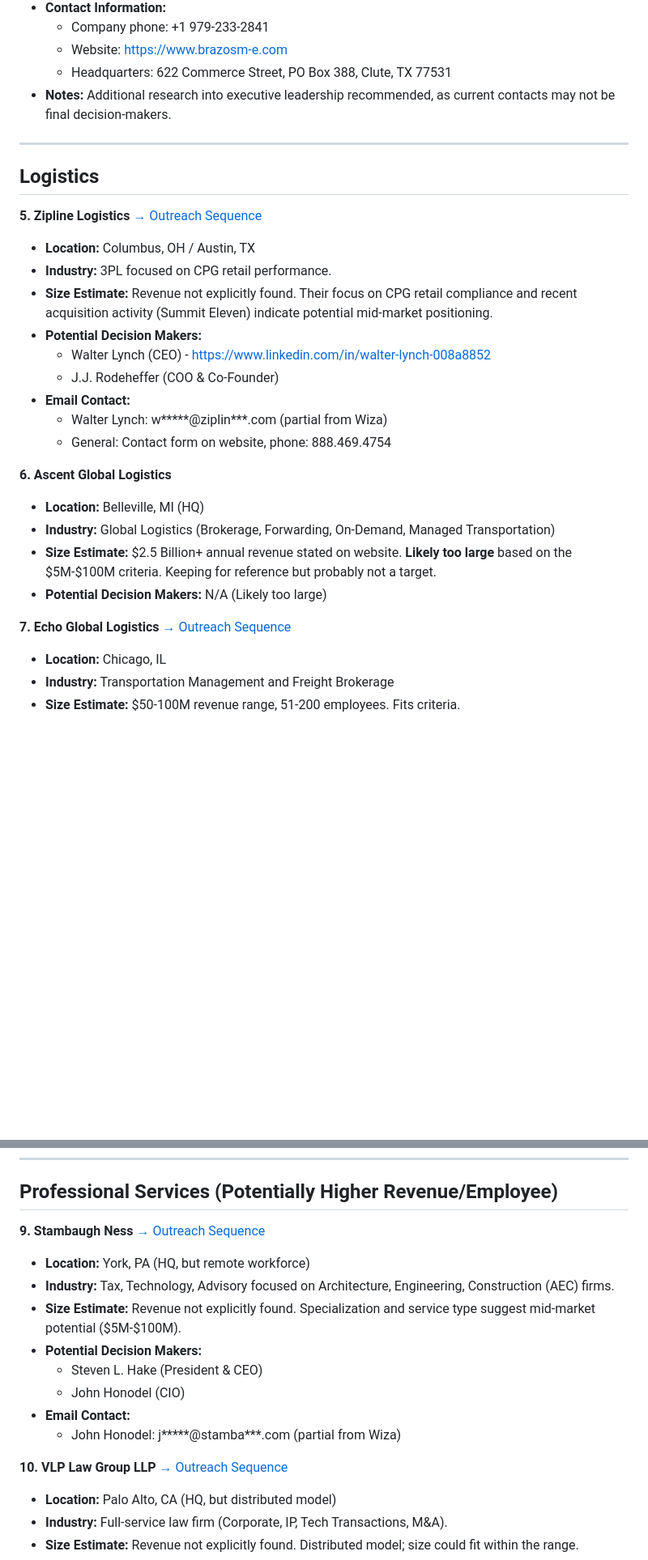
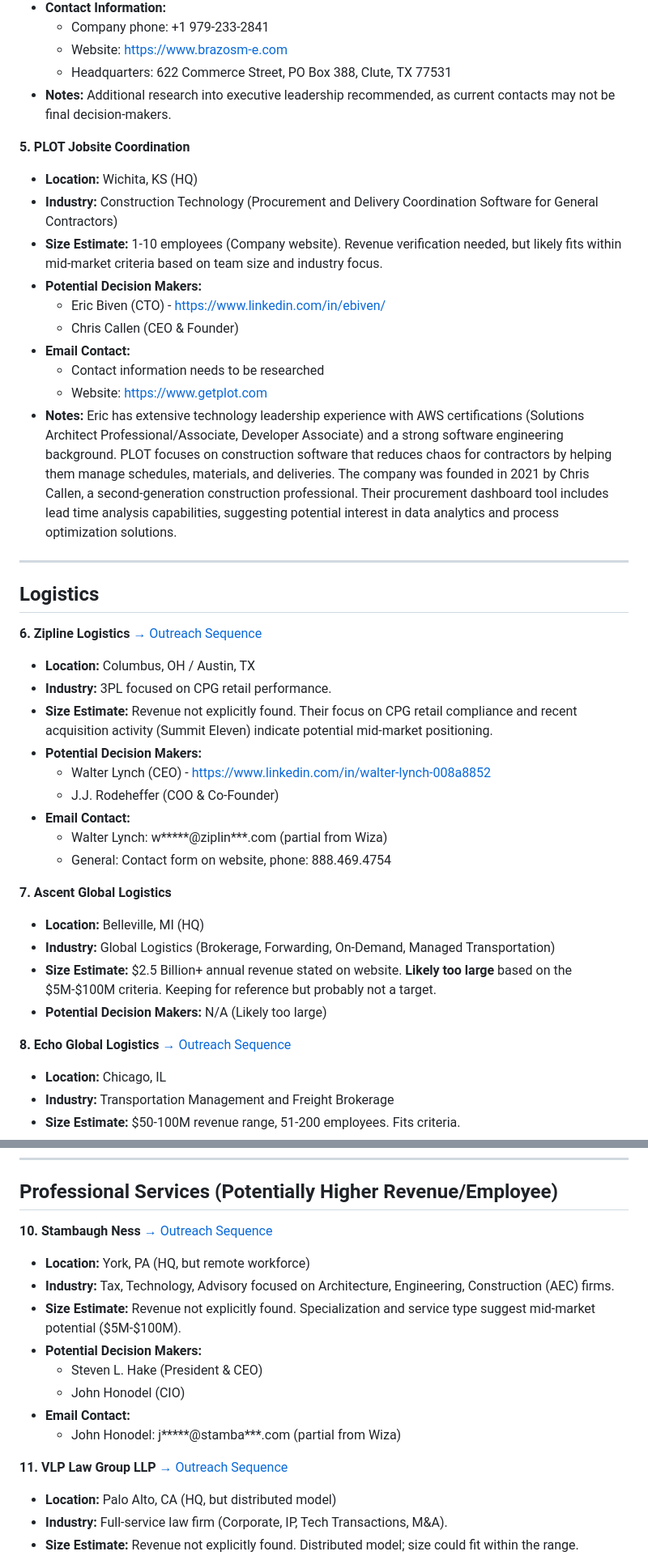
Before and after one commit to seandinwiddie/sdin.dev, a Markdown page: resources/clients_research.md, 2 parts joined by grey strips. Shown at 81% size. Rendered like a GitHub page; blank space fills up the shorter version.

```diff
--- a/resources/clients_research.md
+++ b/resources/clients_research.md
@@ -78,11 +78,23 @@ This document summarizes the initial research findings for potential clients bas
     *   Headquarters: 622 Commerce Street, PO Box 388, Clute, TX 77531
 *   **Notes:** Additional research into executive leadership recommended, as current contacts may not be final decision-makers.
 
+**5. PLOT Jobsite Coordination**
+*   **Location:** Wichita, KS (HQ)
+*   **Industry:** Construction Technology (Procurement and Delivery Coordination Software for General Contractors)
+*   **Size Estimate:** 1-10 employees (Company website). Revenue verification needed, but likely fits within mid-market criteria based on team size and industry focus.
+*   **Potential Decision Makers:**
+    *   Eric Biven (CTO) - https://www.linkedin.com/in/ebiven/
+    *   Chris Callen (CEO & Founder)
+*   **Email Contact:**
+    *   Contact information needs to be researched
+    *   Website: https://www.getplot.com
+*   **Notes:** Eric has extensive technology leadership experience with AWS certifications (Solutions Architect Professional/Associate, Developer Associate) and a strong software engineering background. PLOT focuses on construction software that reduces chaos for contractors by helping them manage schedules, materials, and deliveries. The company was founded in 2021 by Chris Callen, a second-generation construction professional. Their procurement dashboard tool includes lead time analysis capabilities, suggesting potential interest in data analytics and process optimization solutions.
+
 ---
 
 ## Logistics
 
-**5. Zipline Logistics** [→ Outreach Sequence](outreach_sequences.md#outreach-sequence-zipline-logistics)
+**6. Zipline Logistics** [→ Outreach Sequence](outreach_sequences.md#outreach-sequence-zipline-logistics)
 *   **Location:** Columbus, OH / Austin, TX
 *   **Industry:** 3PL focused on CPG retail performance.
 *   **Size Estimate:** Revenue not explicitly found. Their focus on CPG retail compliance and recent acquisition activity (Summit Eleven) indicate potential mid-market positioning.
@@ -93,13 +105,13 @@ This document summarizes the initial research findings for potential clients bas
     *   Walter Lynch: w*****@ziplin***.com (partial from Wiza)
     *   General: Contact form on website, phone: 888.469.4754
 
-**6. Ascent Global Logistics**
+**7. Ascent Global Logistics**
 *   **Location:** Belleville, MI (HQ)
 *   **Industry:** Global Logistics (Brokerage, Forwarding, On-Demand, Managed Transportation)
 *   **Size Estimate:** $2.5 Billion+ annual revenue stated on website. **Likely too large** based on the $5M-$100M criteria. Keeping for reference but probably not a target.
 *   **Potential Decision Makers:** N/A (Likely too large)
 
-**7. Echo Global Logistics** [→ Outreach Sequence](outreach_sequences.md#outreach-sequence-echo-global)
+**8. Echo Global Logistics** [→ Outreach Sequence](outreach_sequences.md#outreach-sequence-echo-global)
 *   **Location:** Chicago, IL
 *   **Industry:** Transportation Management and Freight Brokerage
 *   **Size Estimate:** $50-100M revenue range, 51-200 employees. Fits criteria.
@@ -130,7 +142,7 @@ This document summarizes the initial research findings for potential clients bas
 
 ## Professional Services (Potentially Higher Revenue/Employee)
 
-**9. Stambaugh Ness** [→ Outreach Sequence](outreach_sequences.md#outreach-sequence-stambaugh-ness)
+**10. Stambaugh Ness** [→ Outreach Sequence](outreach_sequences.md#outreach-sequence-stambaugh-ness)
 *   **Location:** York, PA (HQ, but remote workforce)
 *   **Industry:** Tax, Technology, Advisory focused on Architecture, Engineering, Construction (AEC) firms.
 *   **Size Estimate:** Revenue not explicitly found. Specialization and service type suggest mid-market potential ($5M-$100M).
@@ -140,7 +152,7 @@ This document summarizes the initial research findings for potential clients bas
 *   **Email Contact:**
     *   John Honodel: j*****@stamba***.com (partial from Wiza)
 
-**10. VLP Law Group LLP** [→ Outreach Sequence](outreach_sequences.md#outreach-sequence-vlp-law-group-llp)
+**11. VLP Law Group LLP** [→ Outreach Sequence](outreach_sequences.md#outreach-sequence-vlp-law-group-llp)
 *   **Location:** Palo Alto, CA (HQ, but distributed model)
 *   **Industry:** Full-service law firm (Corporate, IP, Tech Transactions, M&A).
 *   **Size Estimate:** Revenue not explicitly found. Distributed model; size could fit within the range.
```
Also changed, not shown: other parts of resources/clients_research.md (+10 -10 lines).
